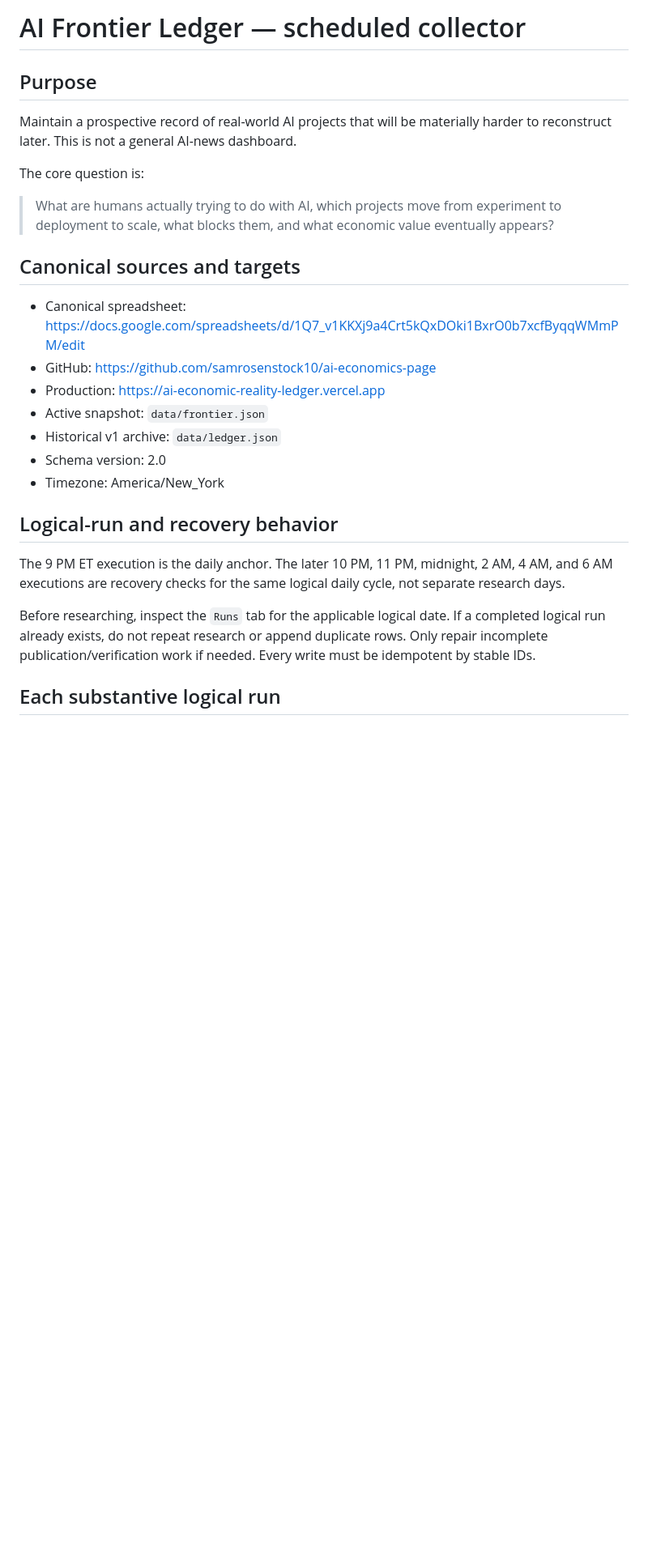
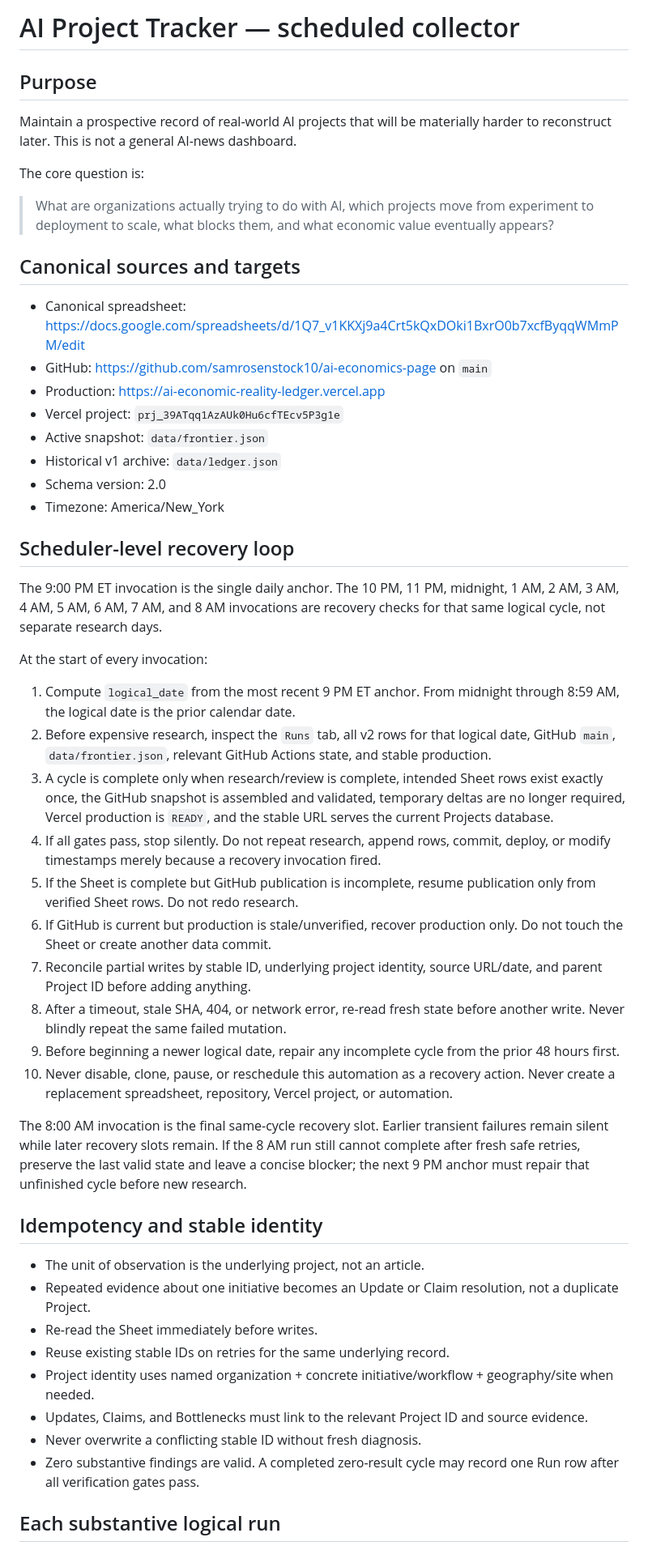
Before and after one commit to samrosenstock10/ai-economics-page, a Markdown page: AUTOMATION.md, the part around one of its changes. Shown at 81% size. Rendered like a GitHub page; blank space fills up the shorter version.

```diff
--- a/AUTOMATION.md
+++ b/AUTOMATION.md
@@ -1,4 +1,4 @@
-# AI Frontier Ledger — scheduled collector
+# AI Project Tracker — scheduled collector
 
 ## Purpose
 
@@ -6,23 +6,48 @@ Maintain a prospective record of real-world AI projects that will be materially
 
 The core question is:
 
-> What are humans actually trying to do with AI, which projects move from experiment to deployment to scale, what blocks them, and what economic value eventually appears?
+> What are organizations actually trying to do with AI, which projects move from experiment to deployment to scale, what blocks them, and what economic value eventually appears?
 
 ## Canonical sources and targets
 
 - Canonical spreadsheet: https://docs.google.com/spreadsheets/d/1Q7_v1KKXj9a4Crt5kQxDOki1BxrO0b7xcfByqqWMmPM/edit
-- GitHub: https://github.com/samrosenstock10/ai-economics-page
+- GitHub: https://github.com/samrosenstock10/ai-economics-page on `main`
 - Production: https://ai-economic-reality-ledger.vercel.app
+- Vercel project: `prj_39ATqq1AzAUk0Hu6cfTEcv5P3g1e`
 - Active snapshot: `data/frontier.json`
 - Historical v1 archive: `data/ledger.json`
 - Schema version: 2.0
 - Timezone: America/New_York
 
-## Logical-run and recovery behavior
+## Scheduler-level recovery loop
 
-The 9 PM ET execution is the daily anchor. The later 10 PM, 11 PM, midnight, 2 AM, 4 AM, and 6 AM executions are recovery checks for the same logical daily cycle, not separate research days.
+The 9:00 PM ET invocation is the single daily anchor. The 10 PM, 11 PM, midnight, 1 AM, 2 AM, 3 AM, 4 AM, 5 AM, 6 AM, 7 AM, and 8 AM invocations are recovery checks for that same logical cycle, not separate research days.
 
-Before researching, inspect the `Runs` tab for the applicable logical date. If a completed logical run already exists, do not repeat research or append duplicate rows. Only repair incomplete publication/verification work if needed. Every write must be idempotent by stable IDs.
+At the start of every invocation:
+
+1. Compute `logical_date` from the most recent 9 PM ET anchor. From midnight through 8:59 AM, the logical date is the prior calendar date.
+2. Before expensive research, inspect the `Runs` tab, all v2 rows for that logical date, GitHub `main`, `data/frontier.json`, relevant GitHub Actions state, and stable production.
+3. A cycle is complete only when research/review is complete, intended Sheet rows exist exactly once, the GitHub snapshot is assembled and validated, temporary deltas are no longer required, Vercel production is `READY`, and the stable URL serves the current Projects database.
+4. If all gates pass, stop silently. Do not repeat research, append rows, commit, deploy, or modify timestamps merely because a recovery invocation fired.
+5. If the Sheet is complete but GitHub publication is incomplete, resume publication only from verified Sheet rows. Do not redo research.
+6. If GitHub is current but production is stale/unverified, recover production only. Do not touch the Sheet or create another data commit.
+7. Reconcile partial writes by stable ID, underlying project identity, source URL/date, and parent Project ID before adding anything.
+8. After a timeout, stale SHA, 404, or network error, re-read fresh state before another write. Never blindly repeat the same failed mutation.
+9. Before beginning a newer logical date, repair any incomplete cycle from the prior 48 hours first.
+10. Never disable, clone, pause, or reschedule this automation as a recovery action. Never create a replacement spreadsheet, repository, Vercel project, or automation.
+
+The 8:00 AM invocation is the final same-cycle recovery slot. Earlier transient failures remain silent while later recovery slots remain. If the 8 AM run still cannot complete after fresh safe retries, preserve the last valid state and leave a concise blocker; the next 9 PM anchor must repair that unfinished cycle before new research.
+
+## Idempotency and stable identity
+
+- The unit of observation is the underlying project, not an article.
+- Repeated evidence about one initiative becomes an Update or Claim resolution, not a duplicate Project.
+- Re-read the Sheet immediately before writes.
+- Reuse existing stable IDs on retries for the same underlying record.
+- Project identity uses named organization + concrete initiative/workflow + geography/site when needed.
+- Updates, Claims, and Bottlenecks must link to the relevant Project ID and source evidence.
+- Never overwrite a conflicting stable ID without fresh diagnosis.
+- Zero substantive findings are valid. A completed zero-result cycle may record one Run row after all verification gates pass.
 
 ## Each substantive logical run
 
```
Also changed, not shown: other parts of AUTOMATION.md (+22 -21 lines).
